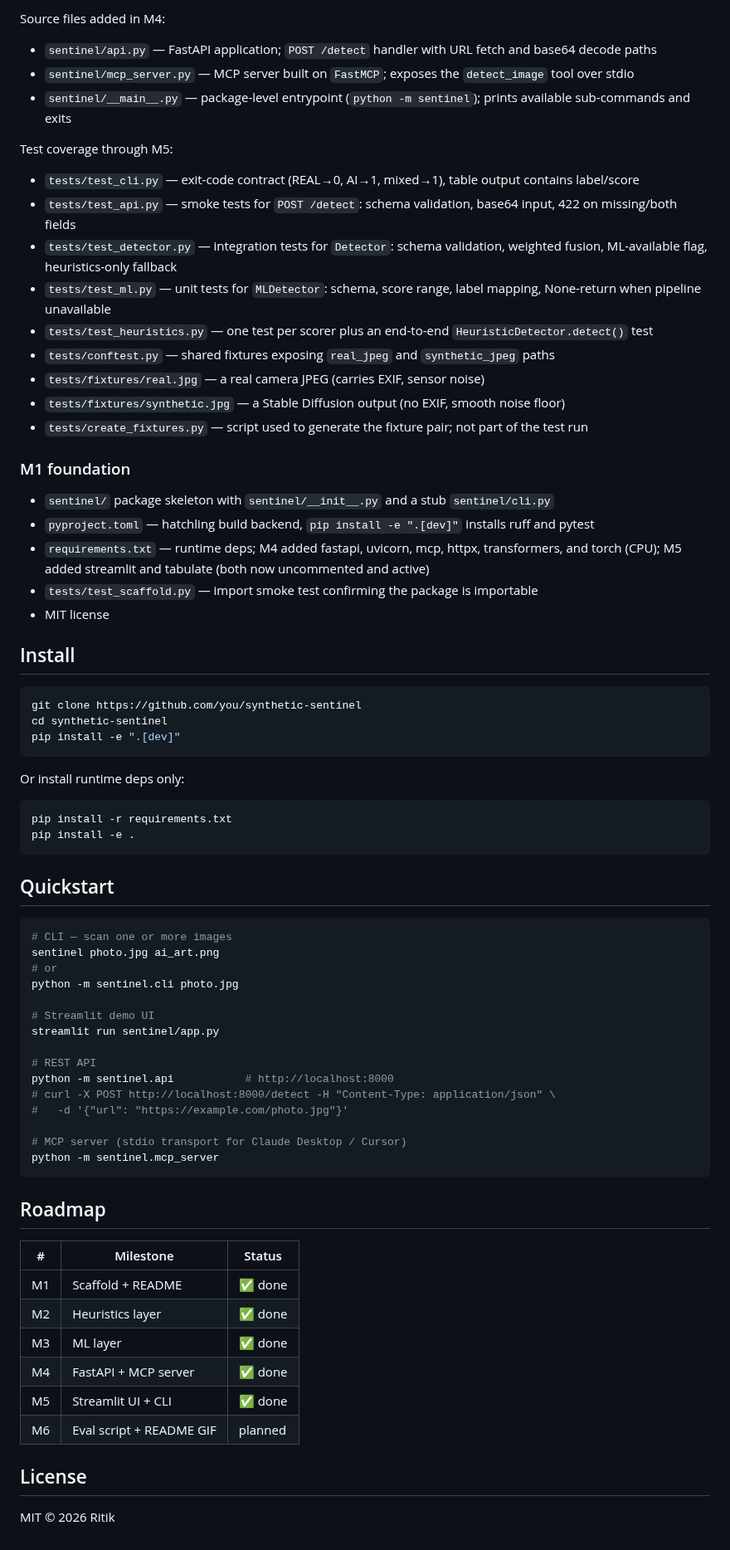
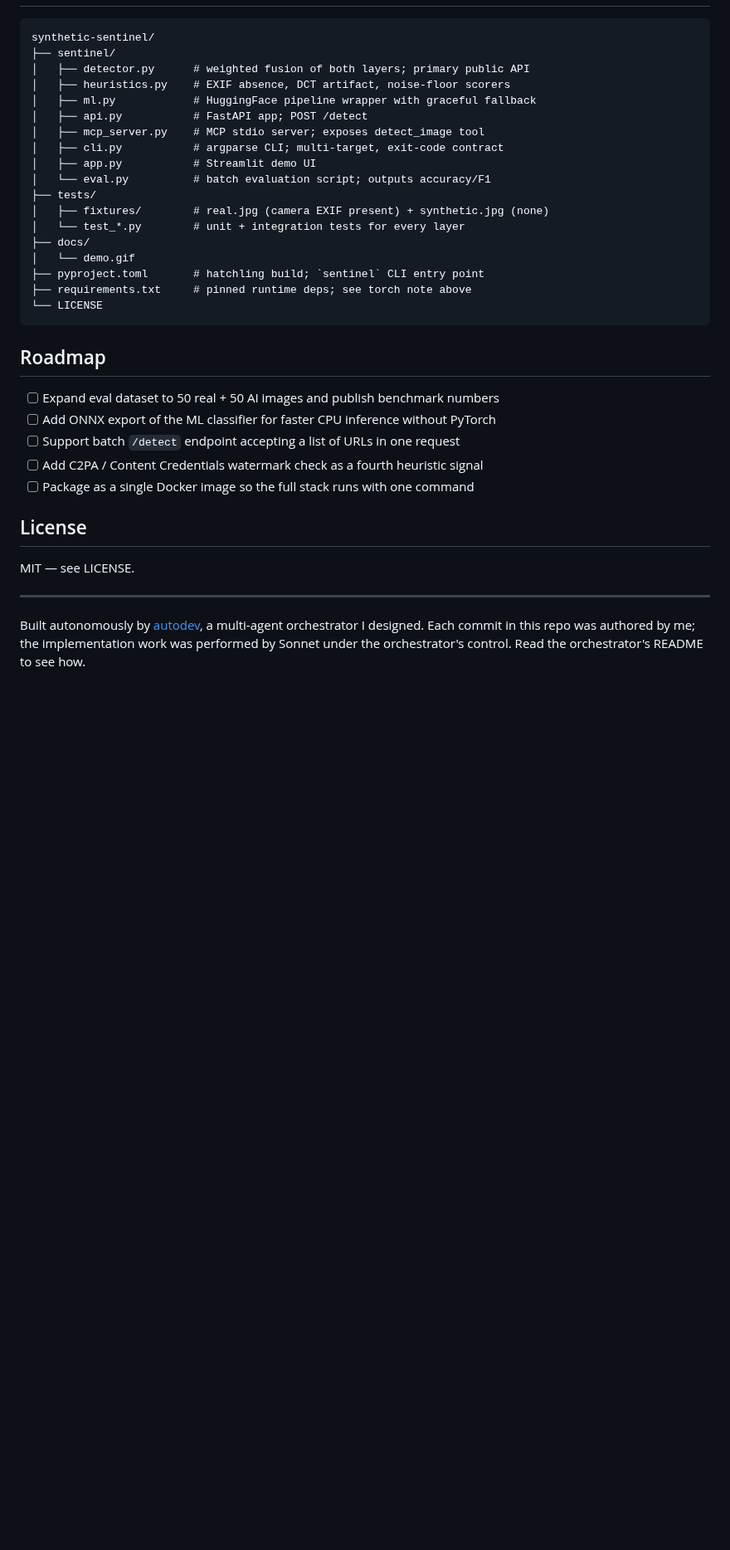
Before and after one commit to RitikPatill/synthetic-sentinel, a Markdown page: README.md, the part around one of its changes. Shown at 83% size. GitHub-like rendering; blank space fills up the shorter version.

Commit message:
docs: polish readme for portfolio presentation (#5)

````diff
--- a/README.md
+++ b/README.md
@@ -166,73 +115,38 @@ Source files added in M5:
-Source files added in M4:
-- `sentinel/api.py` — FastAPI application; `POST /detect` handler with URL fetch and base64 decode paths
-- `sentinel/mcp_server.py` — MCP server built on `FastMCP`; exposes the `detect_image` tool over stdio
-- `sentinel/__main__.py` — package-level entrypoint (`python -m sentinel`); prints available sub-commands and exits
-
-Test coverage through M5:
-- `tests/test_cli.py` — exit-code contract (REAL→0, AI→1, mixed→1), table output contains label/score
-- `tests/test_api.py` — smoke tests for `POST /detect`: schema validation, base64 input, 422 on missing/both fields
-- `tests/test_detector.py` — integration tests for `Detector`: schema validation, weighted fusion, ML-available flag, heuristics-only fallback
-- `tests/test_ml.py` — unit tests for `MLDetector`: schema, score range, label mapping, None-return when pipeline unavailable
-- `tests/test_heuristics.py` — one test per scorer plus an end-to-end `HeuristicDetector.detect()` test
-- `tests/conftest.py` — shared fixtures exposing `real_jpeg` and `synthetic_jpeg` paths
-- `tests/fixtures/real.jpg` — a real camera JPEG (carries EXIF, sensor noise)
-- `tests/fixtures/synthetic.jpg` — a Stable Diffusion output (no EXIF, smooth noise floor)
-- `tests/create_fixtures.py` — script used to generate the fixture pair; not part of the test run
-
-### M1 foundation
-
-- `sentinel/` package skeleton with `sentinel/__init__.py` and a stub `sentinel/cli.py`
-- `pyproject.toml` — hatchling build backend, `pip install -e ".[dev]"` installs ruff and pytest
-- `requirements.txt` — runtime deps; M4 added fastapi, uvicorn, mcp, httpx, transformers, and torch (CPU); M5 added streamlit and tabulate (both now uncommented and active)
-- `tests/test_scaffold.py` — import smoke test confirming the package is importable
-- MIT license
-
-## Install
-
-```bash
-git clone https://github.com/you/synthetic-sentinel
-cd synthetic-sentinel
-pip install -e ".[dev]"
-```
-
-Or install runtime deps only:
-
-```bash
-pip install -r requirements.txt
-pip install -e .
-```
-
-## Quickstart
-
-```bash
-# CLI — scan one or more images
-sentinel photo.jpg ai_art.png
-# or
-python -m sentinel.cli photo.jpg
-
-# Streamlit demo UI
-streamlit run sentinel/app.py
-
-# REST API
-python -m sentinel.api           # http://localhost:8000
-# curl -X POST http://localhost:8000/detect -H "Content-Type: application/json" \
-#   -d '{"url": "https://example.com/photo.jpg"}'
-
-# MCP server (stdio transport for Claude Desktop / Cursor)
-python -m sentinel.mcp_server
+synthetic-sentinel/
+├── sentinel/
+│   ├── detector.py      # weighted fusion of both layers; primary public API
+│   ├── heuristics.py    # EXIF absence, DCT artifact, noise-floor scorers
+│   ├── ml.py            # HuggingFace pipeline wrapper with graceful fallback
+│   ├── api.py           # FastAPI app; POST /detect
+│   ├── mcp_server.py    # MCP stdio server; exposes detect_image tool
+│   ├── cli.py           # argparse CLI; multi-target, exit-code contract
+│   ├── app.py           # Streamlit demo UI
+│   └── eval.py          # batch evaluation script; outputs accuracy/F1
+├── tests/
+│   ├── fixtures/        # real.jpg (camera EXIF present) + synthetic.jpg (none)
+│   └── test_*.py        # unit + integration tests for every layer
+├── docs/
+│   └── demo.gif
+├── pyproject.toml       # hatchling build; `sentinel` CLI entry point
+├── requirements.txt     # pinned runtime deps; see torch note above
+└── LICENSE
 ```
 
 ## Roadmap
 
-| # | Milestone | Status |
-|---|-----------|--------|
-| M1 | Scaffold + README | ✅ done |
-| M2 | Heuristics layer | ✅ done |
-| M3 | ML layer | ✅ done |
-| M4 | FastAPI + MCP server | ✅ done |
-| M5 | Streamlit UI + CLI | ✅ done |
-| M6 | Eval script + README GIF | planned |
+- [ ] Expand eval dataset to 50 real + 50 AI images and publish benchmark numbers
+- [ ] Add ONNX export of the ML classifier for faster CPU inference without PyTorch
+- [ ] Support batch `/detect` endpoint accepting a list of URLs in one request
+- [ ] Add C2PA / Content Credentials watermark check as a fourth heuristic signal
+- [ ] Package as a single Docker image so the full stack runs with one command
 
 ## License
 
-MIT © 2026 Ritik
+MIT — see LICENSE.
+
+---
+
+Built autonomously by [autodev](https://github.com/RitikPatill/autodev),
+a multi-agent orchestrator I designed. Each commit in this repo was
+authored by me; the implementation work was performed by Sonnet under
+the orchestrator's control. Read the orchestrator's README to see how.
````
Also changed, not shown: other parts of README.md (+65 -116 lines), docs/demo.gif (added), 10 other files.
